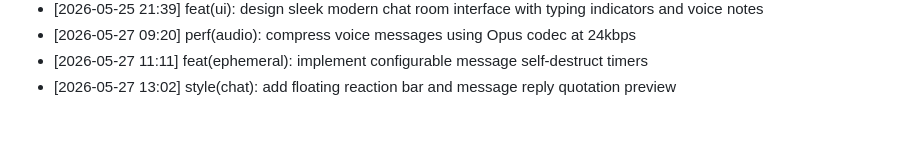
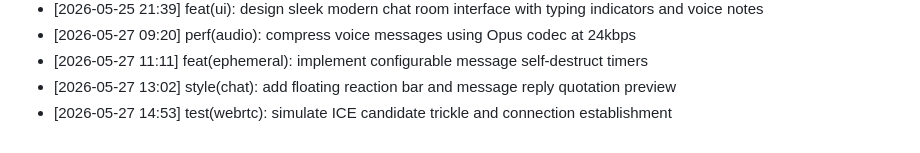
Before and after one commit to Anbu-2006/Remote-Chat-Link, a Markdown page: CHANGELOG.md, the part around the change. Drawn GitHub-style.

Commit message:
test(webrtc): simulate ICE candidate trickle and connection establishment

```diff
--- a/CHANGELOG.md
+++ b/CHANGELOG.md
@@ -150,3 +150,4 @@ Release notes and development milestones.
 - [2026-05-27 09:20] perf(audio): compress voice messages using Opus codec at 24kbps
 - [2026-05-27 11:11] feat(ephemeral): implement configurable message self-destruct timers
 - [2026-05-27 13:02] style(chat): add floating reaction bar and message reply quotation preview
+- [2026-05-27 14:53] test(webrtc): simulate ICE candidate trickle and connection establishment
```
